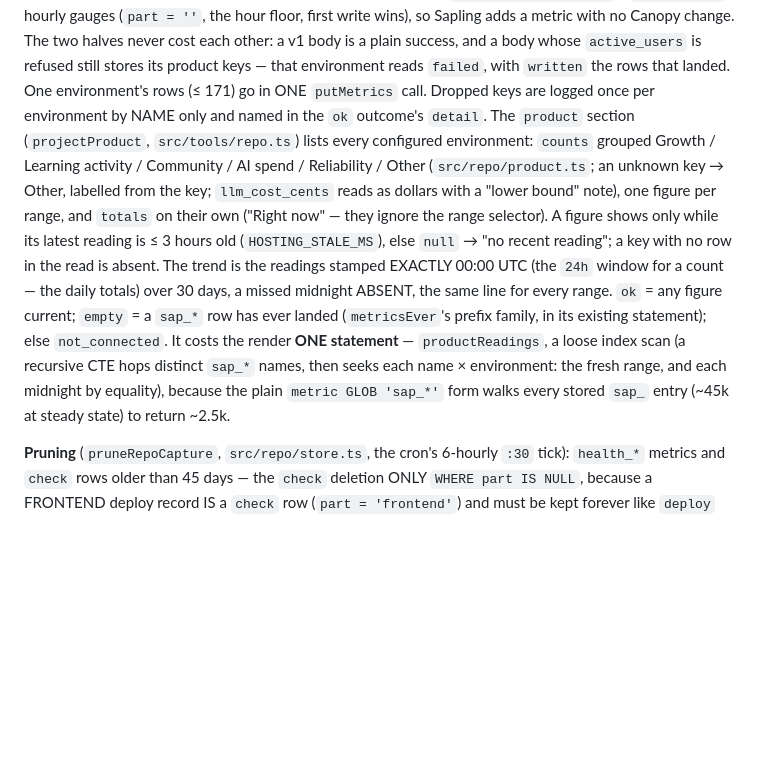
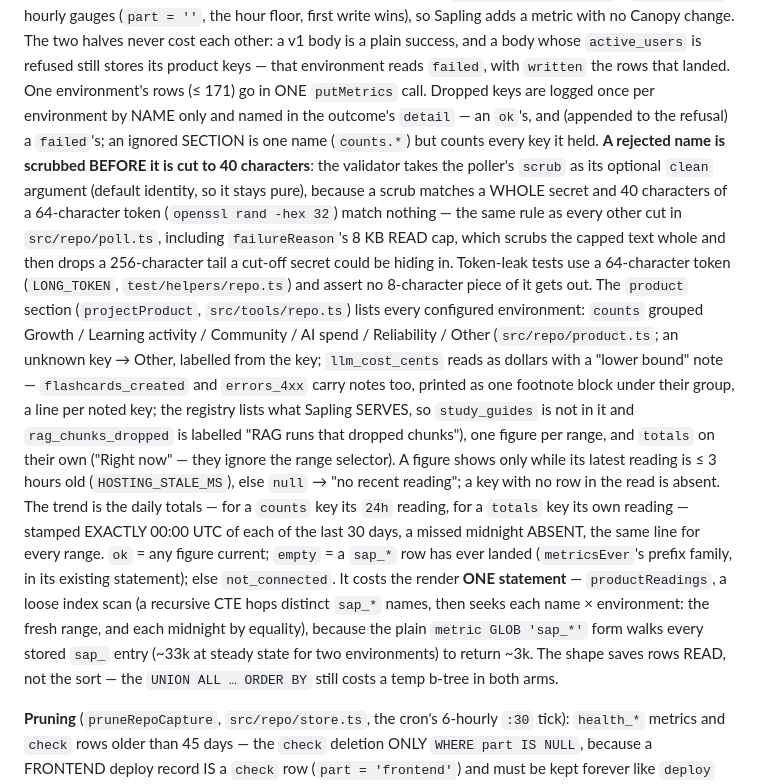
Before and after one commit to SaplingLearn/canopy, a Markdown page: CLAUDE.md, the part around the change. GitHub-like rendering; blank space fills up the shorter version.

Commit message:
Correct the product-metrics spec and CLAUDE.md to what the code does
Co-Authored-By: Claude Fable 5.1 <noreply@anthropic.com>

```diff
--- a/CLAUDE.md
+++ b/CLAUDE.md
@@ -737,19 +737,30 @@ only into prototype-less objects. Canopy is **generic over keys**: every valid k
 Sapling adds a metric with no Canopy change. The two halves never cost each other: a v1 body is a plain
 success, and a body whose `active_users` is refused still stores its product keys — that environment reads
 `failed`, with `written` the rows that landed. One environment's rows (≤ 171) go in ONE `putMetrics` call.
-Dropped keys are logged once per environment by NAME only and named in the `ok` outcome's `detail`.
+Dropped keys are logged once per environment by NAME only and named in the outcome's `detail` — an `ok`'s,
+and (appended to the refusal) a `failed`'s; an ignored SECTION is one name (`counts.*`) but counts every key
+it held. **A rejected name is scrubbed BEFORE it is cut to 40 characters**: the validator takes the poller's
+`scrub` as its optional `clean` argument (default identity, so it stays pure), because a scrub matches a WHOLE
+secret and 40 characters of a 64-character token (`openssl rand -hex 32`) match nothing — the same rule as
+every other cut in `src/repo/poll.ts`, including `failureReason`'s 8 KB READ cap, which scrubs the capped text
+whole and then drops a 256-character tail a cut-off secret could be hiding in. Token-leak tests use a
+64-character token (`LONG_TOKEN`, `test/helpers/repo.ts`) and assert no 8-character piece of it gets out.
 The `product` section (`projectProduct`, `src/tools/repo.ts`) lists every configured environment: `counts`
 grouped Growth / Learning activity / Community / AI spend / Reliability / Other (`src/repo/product.ts`; an
-unknown key → Other, labelled from the key; `llm_cost_cents` reads as dollars with a "lower bound" note), one
+unknown key → Other, labelled from the key; `llm_cost_cents` reads as dollars with a "lower bound" note —
+`flashcards_created` and `errors_4xx` carry notes too, printed as one footnote block under their group, a
+line per noted key; the registry lists what Sapling SERVES, so `study_guides` is not in it and
+`rag_chunks_dropped` is labelled "RAG runs that dropped chunks"), one
 figure per range, and `totals` on their own ("Right now" — they ignore the range selector). A figure shows
 only while its latest reading is ≤ 3 hours old (`HOSTING_STALE_MS`), else `null` → "no recent reading"; a key
-with no row in the read is absent. The trend is the readings stamped EXACTLY 00:00 UTC (the `24h` window for a
-count — the daily totals) over 30 days, a missed midnight ABSENT, the same line for every range. `ok` = any
+with no row in the read is absent. The trend is the daily totals — for a `counts` key its `24h` reading, for a `totals` key its own reading —
+stamped EXACTLY 00:00 UTC of each of the last 30 days, a missed midnight ABSENT, the same line for every range. `ok` = any
 figure current; `empty` = a `sap_*` row has ever landed (`metricsEver`'s prefix family, in its existing
 statement); else `not_connected`. It costs the render **ONE statement** — `productReadings`, a loose index
 scan (a recursive CTE hops distinct `sap_*` names, then seeks each name × environment: the fresh range, and
 each midnight by equality), because the plain `metric GLOB 'sap_*'` form walks every stored `sap_` entry
-(~45k at steady state) to return ~2.5k.
+(~33k at steady state for two environments) to return ~3k. The shape saves rows READ, not the sort — the
+`UNION ALL … ORDER BY` still costs a temp b-tree in both arms.
 
 **Pruning** (`pruneRepoCapture`, `src/repo/store.ts`, the cron's 6-hourly `:30` tick): `health_*` metrics
 and `check` rows older than 45 days — the `check` deletion ONLY `WHERE part IS NULL`, because a FRONTEND
```
Also changed, not shown: 1 other file.
